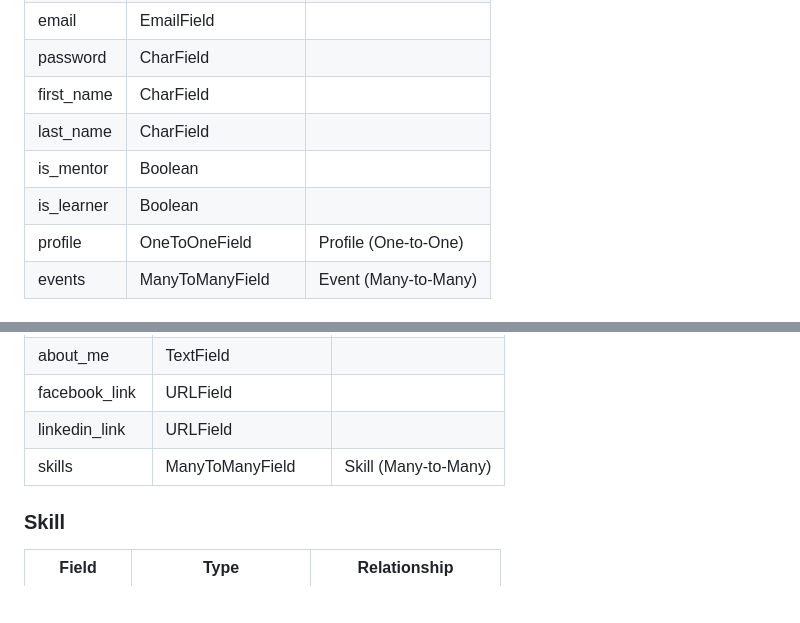
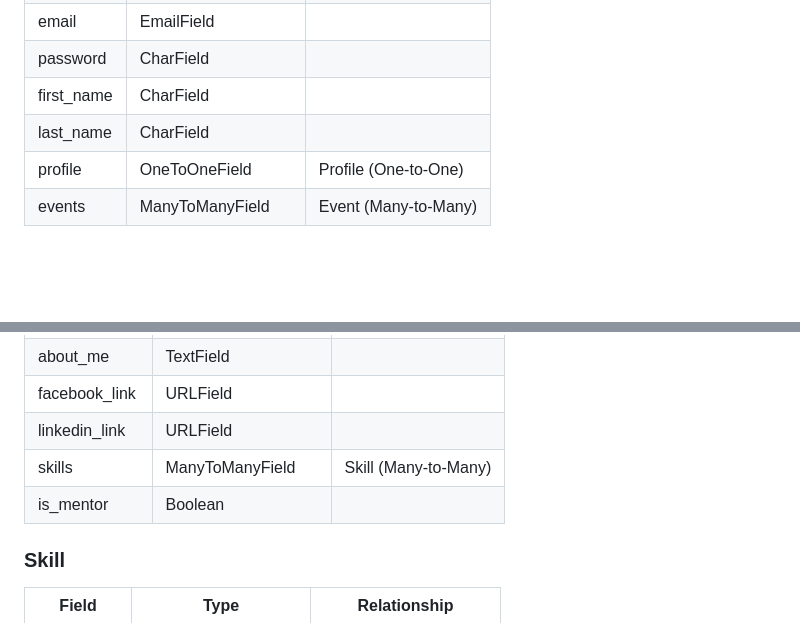
Before and after one commit to dbeckett93/skillified, a Markdown page: README.md, 2 parts joined by grey strips. Drawn GitHub-style; blank space fills up the shorter version.

Commit message:
Update ERD in the README.MD with revised is_mentor field used in models

```diff
--- a/README.md
+++ b/README.md
@@ -38,8 +38,6 @@ For more details, visit the [project page](https://github.com/users/dbeckett93/p
 | password   | CharField              |                             |
 | first_name | CharField              |                             |
 | last_name  | CharField              |                             |
-| is_mentor  | Boolean                |                             |
-| is_learner | Boolean                |                             |
 | profile    | OneToOneField          | Profile (One-to-One)        |
 | events     | ManyToManyField        | Event (Many-to-Many)        |
 
@@ -54,6 +52,8 @@ For more details, visit the [project page](https://github.com/users/dbeckett93/p
 | facebook_link   | URLField              |                             |
 | linkedin_link   | URLField              |                             |
 | skills          | ManyToManyField       | Skill (Many-to-Many)        |
+| is_mentor  | Boolean                |                             |
+
 
 ### Skill
 
```
